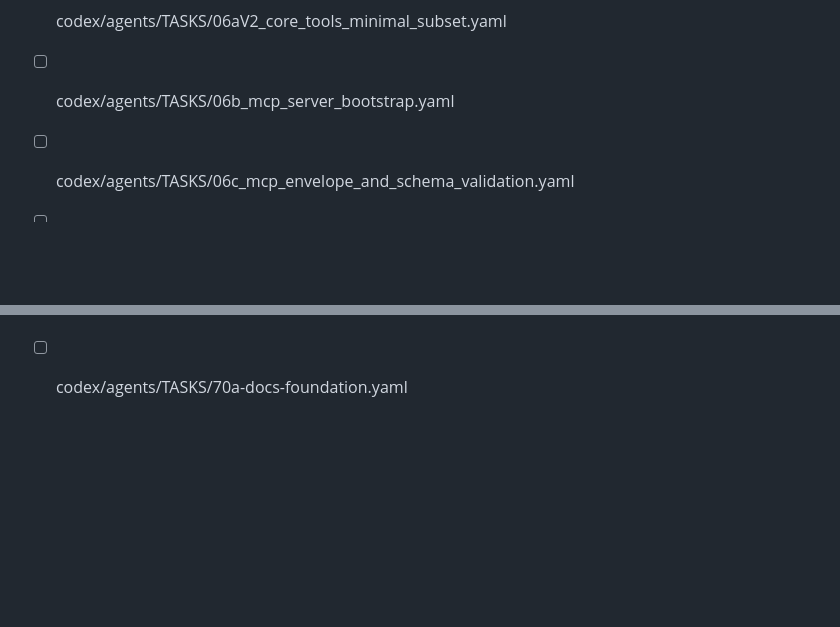
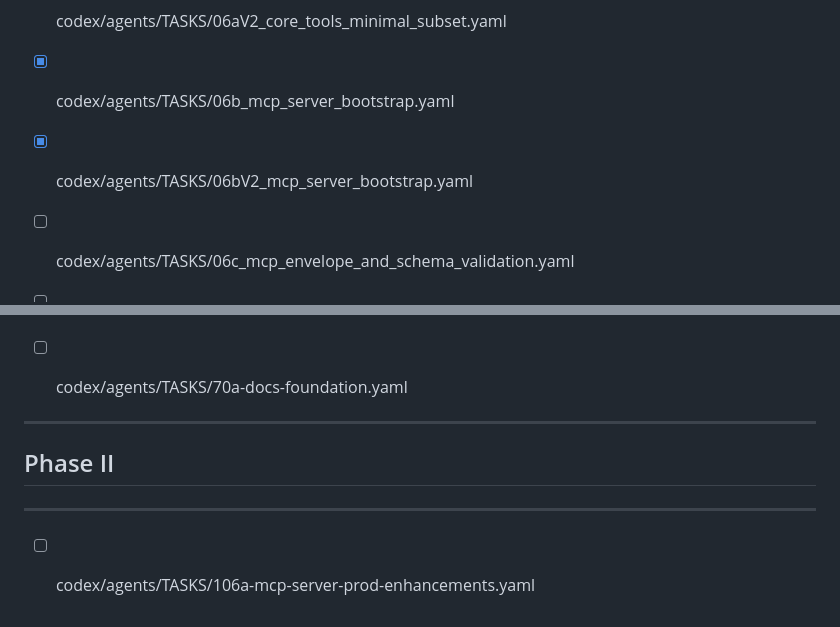
Before and after one commit to pfahlr/ragx, a Markdown page: codex/TODO.md, 2 parts joined by grey strips. Rendered like a GitHub page; blank space fills up the shorter version.

Commit message:
update todo etc

```diff
--- a/codex/TODO.md
+++ b/codex/TODO.md
@@ -27,7 +27,8 @@
 - [x] codex/agents/TASKS/06a_core_tools_minimal_subset.yaml
 - [x] codex/agents/TASKS/06ab_core_tools_minimal_subset.yaml
 - [x] codex/agents/TASKS/06aV2_core_tools_minimal_subset.yaml
-- [ ] codex/agents/TASKS/06b_mcp_server_bootstrap.yaml
+- [x] codex/agents/TASKS/06b_mcp_server_bootstrap.yaml
+- [x] codex/agents/TASKS/06bV2_mcp_server_bootstrap.yaml
 - [ ] codex/agents/TASKS/06c_mcp_envelope_and_schema_validation.yaml
 - [ ] codex/agents/TASKS/06d_mcp_toolpacks_transport.yaml
 
@@ -110,3 +111,9 @@
 - [ ] codex/agents/TASKS/60a-codex-bootstrap-and-guardrails.yaml
 
 - [ ] codex/agents/TASKS/70a-docs-foundation.yaml
+
+
+---
+## Phase II
+---
+- [ ] codex/agents/TASKS/106a-mcp-server-prod-enhancements.yaml
```
Also changed, not shown: codex/PROMPT_DESIGNS.md (+1 -4 lines).
